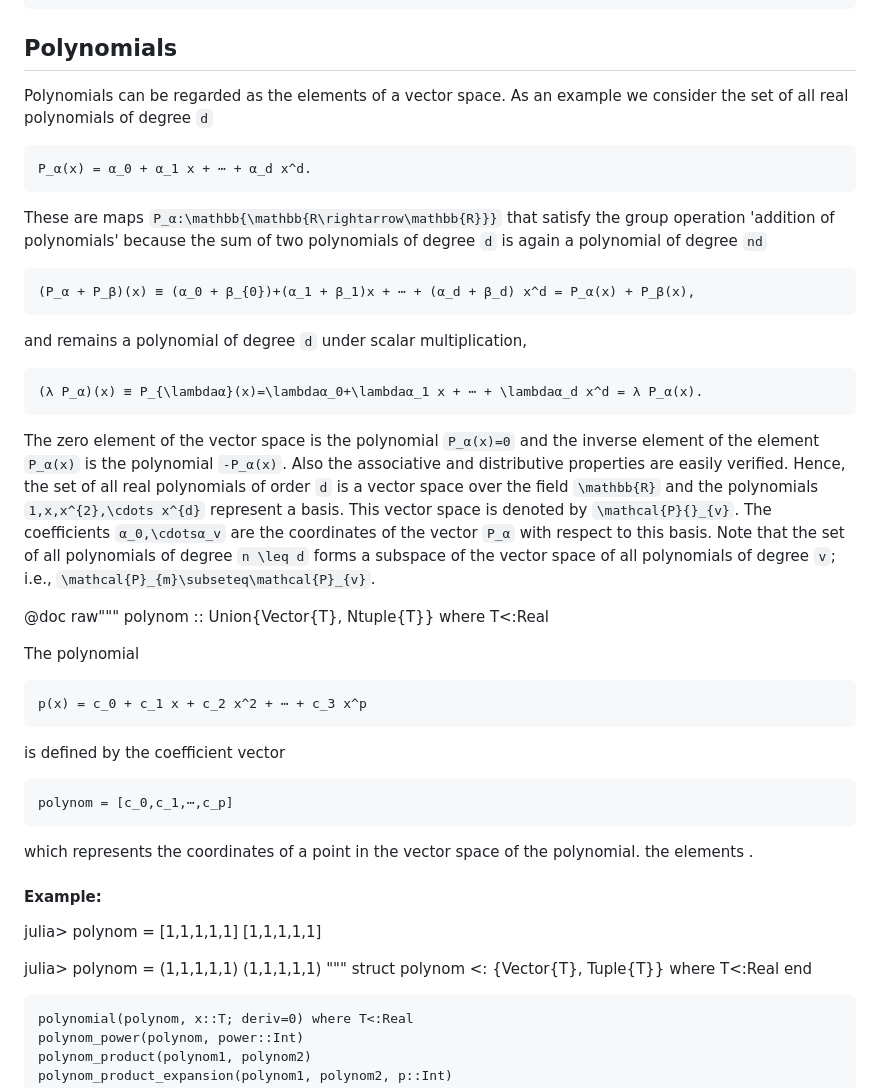
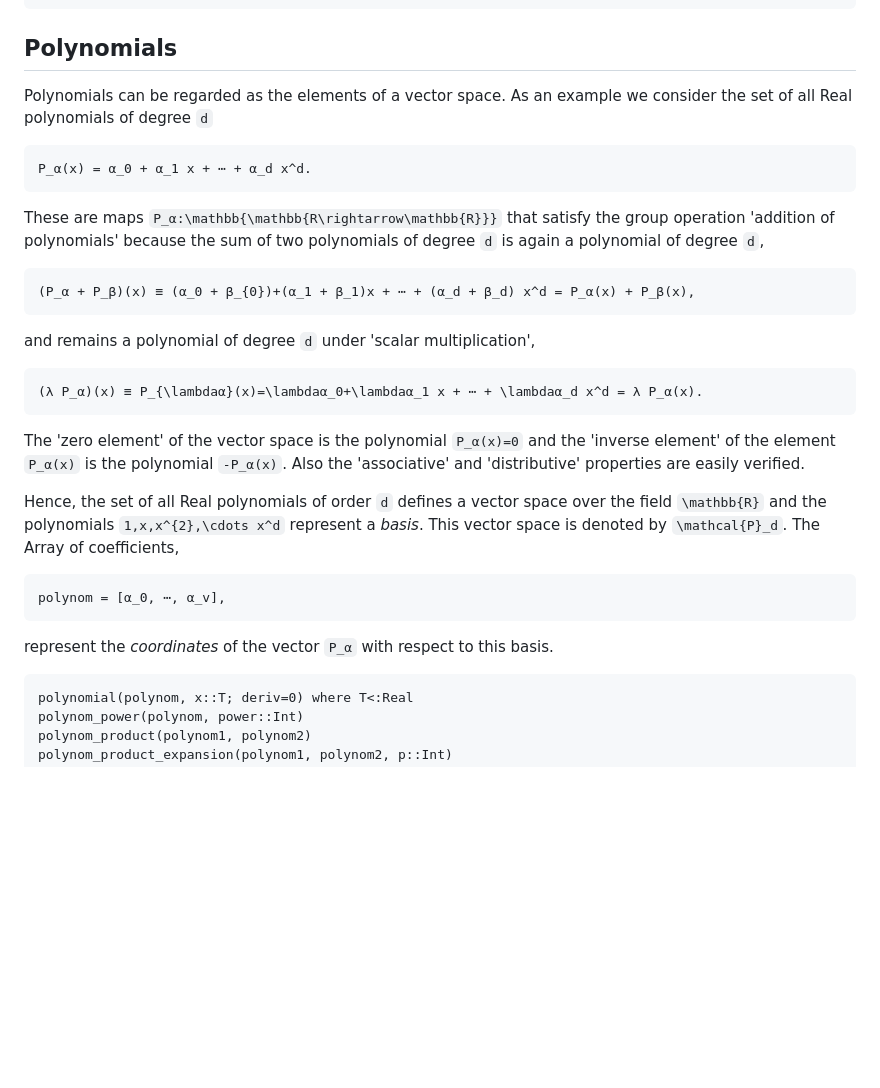
Before and after one commit to walra356/CamiMath.jl, a Markdown page: docs/src/index.md, the part around the change. Rendered like a GitHub page; blank space fills up the shorter version.

Commit message:
work on docs

````diff
--- a/docs/src/index.md
+++ b/docs/src/index.md
@@ -130,54 +130,31 @@ pochhammer(x::T, p::Int) where T<:Real
 ## Polynomials
 
 Polynomials can be regarded as the elements of a vector space. As an example
-we consider the set of all real polynomials of degree ``d``
+we consider the set of all Real polynomials of degree ``d``
 ```math
 P_α(x) = α_0 + α_1 x + ⋯ + α_d x^d.
 ```
 These are maps ``P_α:\mathbb{\mathbb{R\rightarrow\mathbb{R}}}`` that
 satisfy the group operation 'addition of polynomials' because the sum of two
-polynomials of degree ``d`` is again a polynomial of degree ``nd``
+polynomials of degree ``d`` is again a polynomial of degree ``d``,
 ```math
 (P_α + P_β)(x) ≡ (α_0 + β_{0})+(α_1 + β_1)x + ⋯ + (α_d + β_d) x^d = P_α(x) + P_β(x),
 ```
-and remains a polynomial of degree ``d`` under scalar multiplication,
+and remains a polynomial of degree ``d`` under 'scalar multiplication',
 ```math
 (λ P_α)(x) ≡ P_{\lambdaα}(x)=\lambdaα_0+\lambdaα_1 x + ⋯ + \lambdaα_d x^d = λ P_α(x).
 ```
-The zero element of the vector space is the polynomial ``P_α(x)=0`` and the inverse
-element of the element ``P_α(x)`` is the polynomial ``-P_α(x)``. Also the associative
-and distributive properties are easily verified. Hence, the set of all real polynomials
-of order ``d`` is a vector space over the field ``\mathbb{R}`` and the polynomials
-``1,x,x^{2},\cdots x^{d}`` represent a basis. This vector space is denoted by
-``\mathcal{P}{}_{v}``. The coefficients ``α_0,\cdotsα_v`` are the coordinates of the
-vector ``P_α`` with respect to this basis. Note that the set of all polynomials of
-degree ``n \leq d`` forms a subspace of the vector space of all polynomials of degree
-``v``; i.e., ``\mathcal{P}_{m}\subseteq\mathcal{P}_{v}``.
+The 'zero element' of the vector space is the polynomial ``P_α(x)=0`` and the 'inverse
+element' of the element ``P_α(x)`` is the polynomial ``-P_α(x)``. Also the 'associative'
+and 'distributive' properties are easily verified.
 
-@doc raw"""
-polynom :: Union{Vector{T}, Ntuple{T}} where T<:Real
-
-The polynomial
+Hence, the set of all Real polynomials of order ``d`` defines  a vector space over the
+field ``\mathbb{R}`` and the polynomials ``1,x,x^{2},\cdots x^d`` represent a *basis*.
+This vector space is denoted by ``\mathcal{P}_d``. The Array of coefficients,
 ```
-p(x) = c_0 + c_1 x + c_2 x^2 + ⋯ + c_3 x^p
+polynom = [α_0, ⋯, α_v],
 ```
-is defined by the coefficient vector
-```
-polynom = [c_0,c_1,⋯,c_p]
-```
-which represents the coordinates of a point in the vector space of the
-polynomial.
-the elements .
-#### Example:
-julia> polynom = [1,1,1,1,1]
-[1,1,1,1,1]
-
-julia> polynom = (1,1,1,1,1)
-(1,1,1,1,1)
-"""
-struct polynom <: {Vector{T}, Tuple{T}} where T<:Real
-end
-
+represent the *coordinates* of the vector ``P_α`` with respect to this basis.
 ```@docs
 polynomial(polynom, x::T; deriv=0) where T<:Real
 polynom_power(polynom, power::Int)
````
